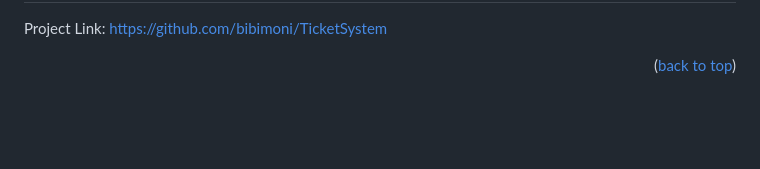
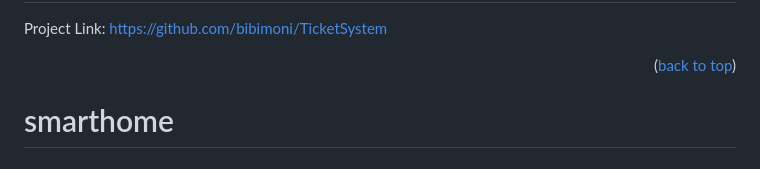
Before and after one commit to bibimoni/TicketSystem, a Markdown page: README.md, the part around the change. Drawn GitHub-style; blank space fills up the shorter version.

```diff
--- a/README.md
+++ b/README.md
@@ -213,3 +213,5 @@ Project Link: [https://github.com/bibimoni/TicketSystem](https://github.com/bibi
 [Docker-url]: https://www.docker.com/
 [Prisma]: https://img.shields.io/badge/Prisma-3982CE?style=for-the-badge&logo=Prisma&logoColor=white
 [Prisma-url]: https://www.prisma.io/
+
+# smarthome
```
